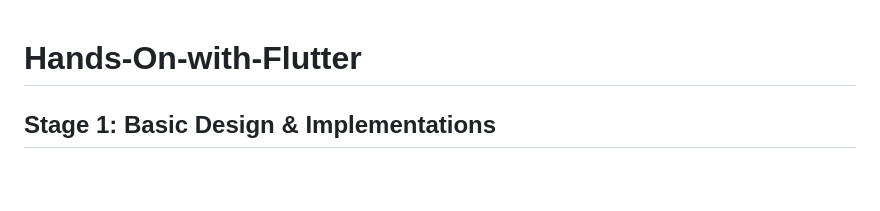
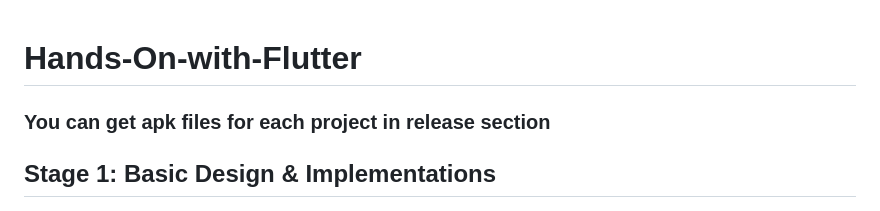
Before and after one commit to vk2122/Hands-On-with-Flutter, a Markdown page: README.md, the part around the change. Rendered like a GitHub page; blank space fills up the shorter version.

```diff
--- a/README.md
+++ b/README.md
@@ -1,5 +1,6 @@
 # Hands-On-with-Flutter
 
+### You can get apk files for each project in release section
 ## Stage 1: Basic Design & Implementations
 
 * To-Do List App: Create a simple to-do list app with basic UI elements such as lists, buttons, and text input fields. Implement basic functionalities like adding, editing, and deleting tasks.
```
